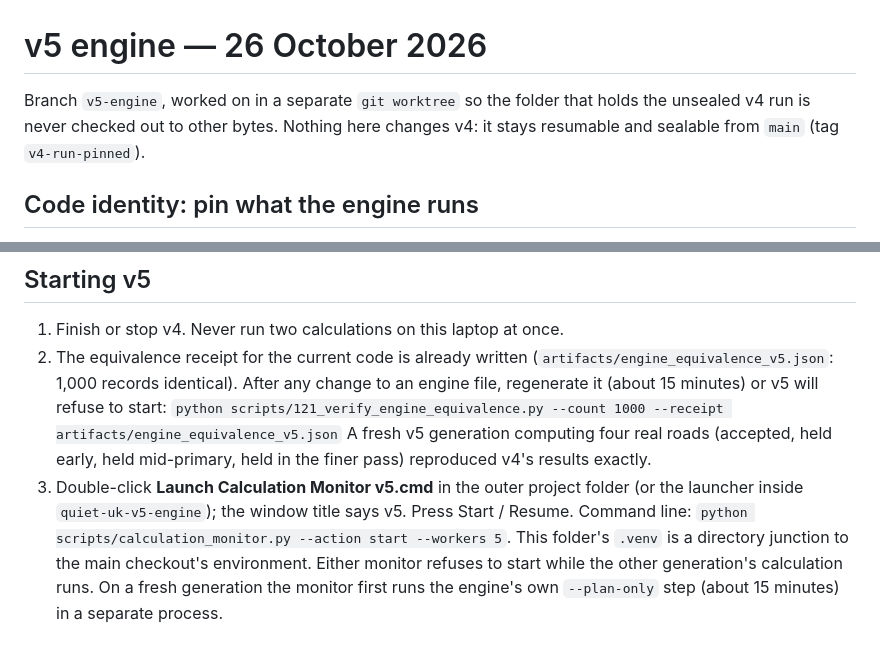
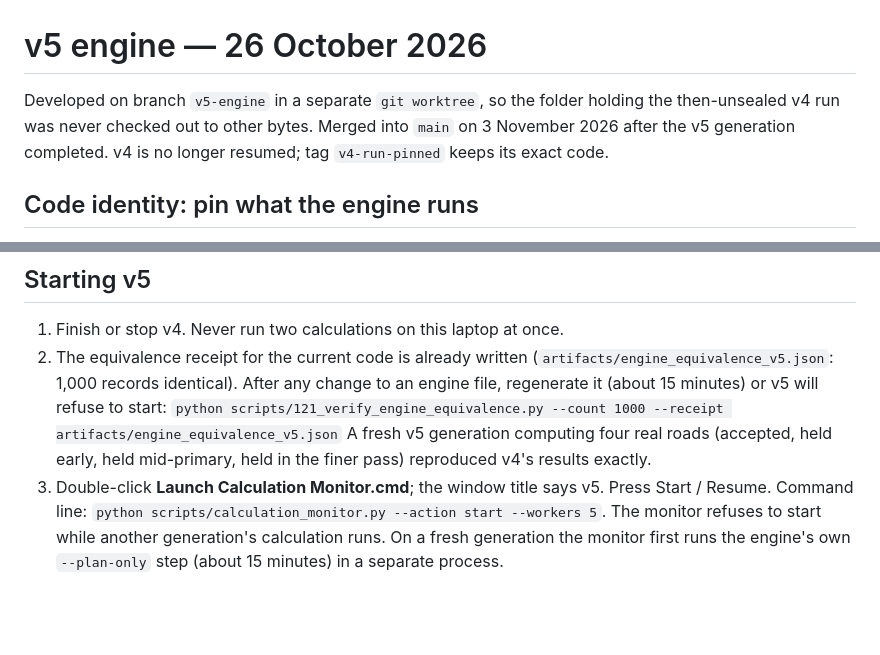
Before and after one commit to TannerL22/quiet-uk, a Markdown page: notes/V5_ENGINE.md, 2 parts joined by grey strips. GitHub-like rendering; blank space fills up the shorter version.

Commit message:
Describe main as the v5 engine in the monitor and v5 notes

```diff
--- a/notes/V5_ENGINE.md
+++ b/notes/V5_ENGINE.md
@@ -1,8 +1,9 @@
 # v5 engine — 26 October 2026
 
-Branch `v5-engine`, worked on in a separate `git worktree` so the folder that
-holds the unsealed v4 run is never checked out to other bytes. Nothing here
-changes v4: it stays resumable and sealable from `main` (tag `v4-run-pinned`).
+Developed on branch `v5-engine` in a separate `git worktree`, so the folder
+holding the then-unsealed v4 run was never checked out to other bytes. Merged
+into `main` on 3 November 2026 after the v5 generation completed. v4 is no
+longer resumed; tag `v4-run-pinned` keeps its exact code.
 
 ## Code identity: pin what the engine runs
 
@@ -108,10 +109,8 @@ retried automatically and succeeded.
    to start: `python scripts/121_verify_engine_equivalence.py --count 1000 --receipt artifacts/engine_equivalence_v5.json`
    A fresh v5 generation computing four real roads (accepted, held early,
    held mid-primary, held in the finer pass) reproduced v4's results exactly.
-3. Double-click **Launch Calculation Monitor v5.cmd** in the outer project folder
-   (or the launcher inside `quiet-uk-v5-engine`); the window title says v5. Press
-   Start / Resume. Command line: `python scripts/calculation_monitor.py --action start --workers 5`.
-   This folder's `.venv` is a directory junction to the main checkout's environment.
-   Either monitor refuses to start while the other generation's calculation runs.
+3. Double-click **Launch Calculation Monitor.cmd**; the window title says v5.
+   Press Start / Resume. Command line: `python scripts/calculation_monitor.py --action start --workers 5`.
+   The monitor refuses to start while another generation's calculation runs.
    On a fresh generation the monitor first runs the engine's own `--plan-only`
    step (about 15 minutes) in a separate process.
```
Also changed, not shown: notes/LOCAL_CALCULATION_MONITOR_2026-10-23.md (+4 -3 lines).
